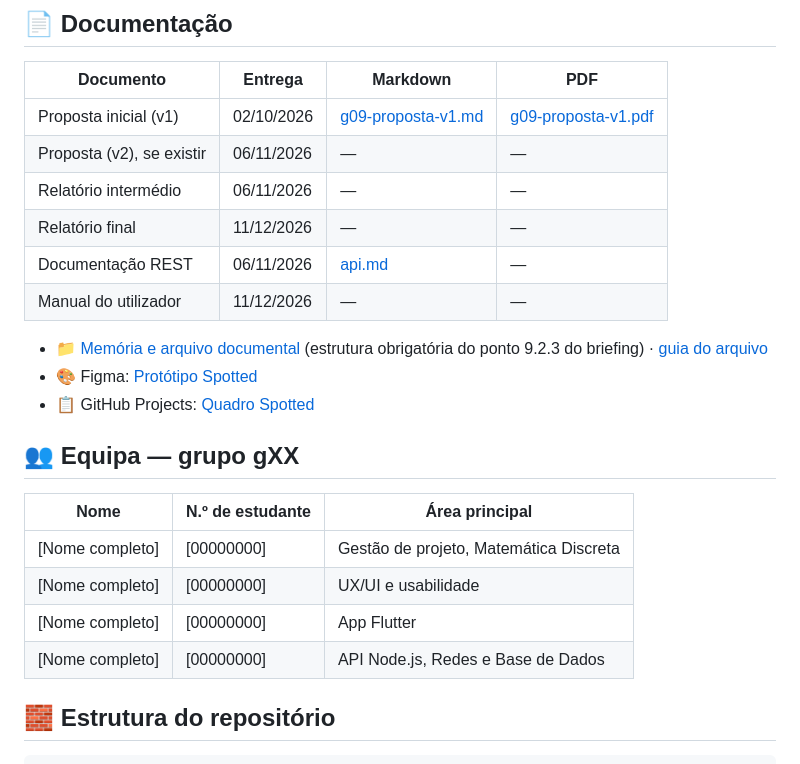
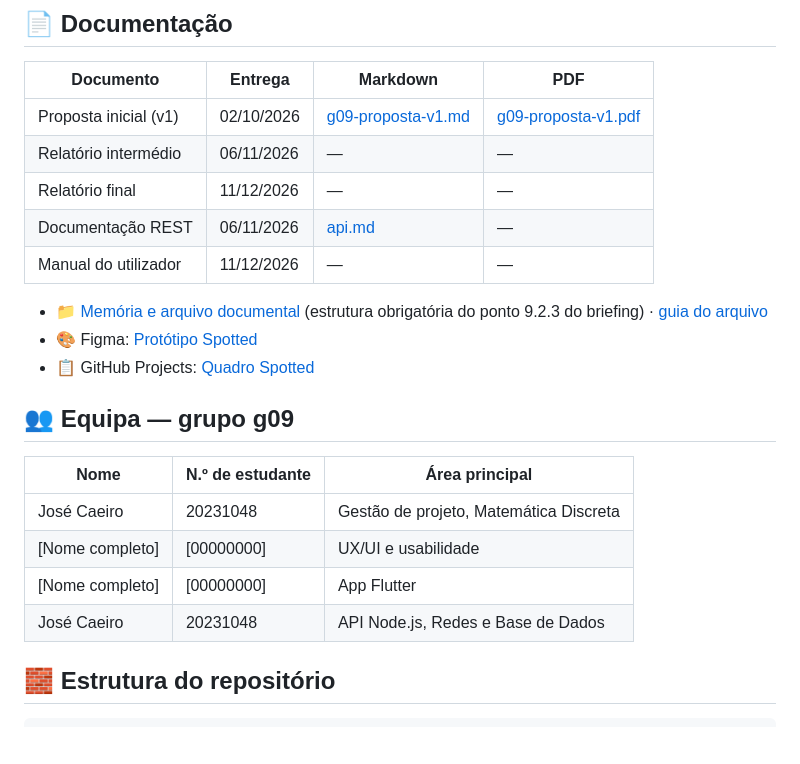
Before and after one commit to zfresquinho/spotted, a Markdown page: README.md, the part around the change. Rendered like a GitHub page; blank space fills up the shorter version.

Commit message:
Atualiza o README com o número do grupo

```diff
--- a/README.md
+++ b/README.md
@@ -14,7 +14,6 @@ App móvel de vida noturna em Lisboa: mapa de *spots* (bares, discotecas, roofto
 | Documento | Entrega | Markdown | PDF |
 |---|---|---|---|
 | Proposta inicial (v1) | 02/10/2026 | [g09-proposta-v1.md](Documentos/) | [g09-proposta-v1.pdf](Documentos/g09-proposta-v1.pdf) |
-| Proposta (v2), se existir | 06/11/2026 | — | — |
 | Relatório intermédio | 06/11/2026 | — | — |
 | Relatório final | 11/12/2026 | — | — |
 | Documentação REST | 06/11/2026 | [api.md](Documentos/api.md) | — |
@@ -24,14 +23,14 @@ App móvel de vida noturna em Lisboa: mapa de *spots* (bares, discotecas, roofto
 - 🎨 Figma: [Protótipo Spotted](https://www.figma.com/design/QpbrqDKeT3QHM4EgVSrmUi/Sem-t%C3%ADtulo?node-id=0-1&t=7jvGWiV2OBHeQSxG-1)
 - 📋 GitHub Projects: [Quadro Spotted](https://github.com/users/zfresquinho/projects/1)
 
-## 👥 Equipa — grupo gXX
+## 👥 Equipa — grupo g09
 
 | Nome | N.º de estudante | Área principal |
 |---|---|---|
-| [Nome completo] | [00000000] | Gestão de projeto, Matemática Discreta |
+| José Caeiro | 20231048 | Gestão de projeto, Matemática Discreta |
 | [Nome completo] | [00000000] | UX/UI e usabilidade |
 | [Nome completo] | [00000000] | App Flutter |
-| [Nome completo] | [00000000] | API Node.js, Redes e Base de Dados |
+| José Caeiro | 20231048 | API Node.js, Redes e Base de Dados |
 
 ## 🧱 Estrutura do repositório
 
```
